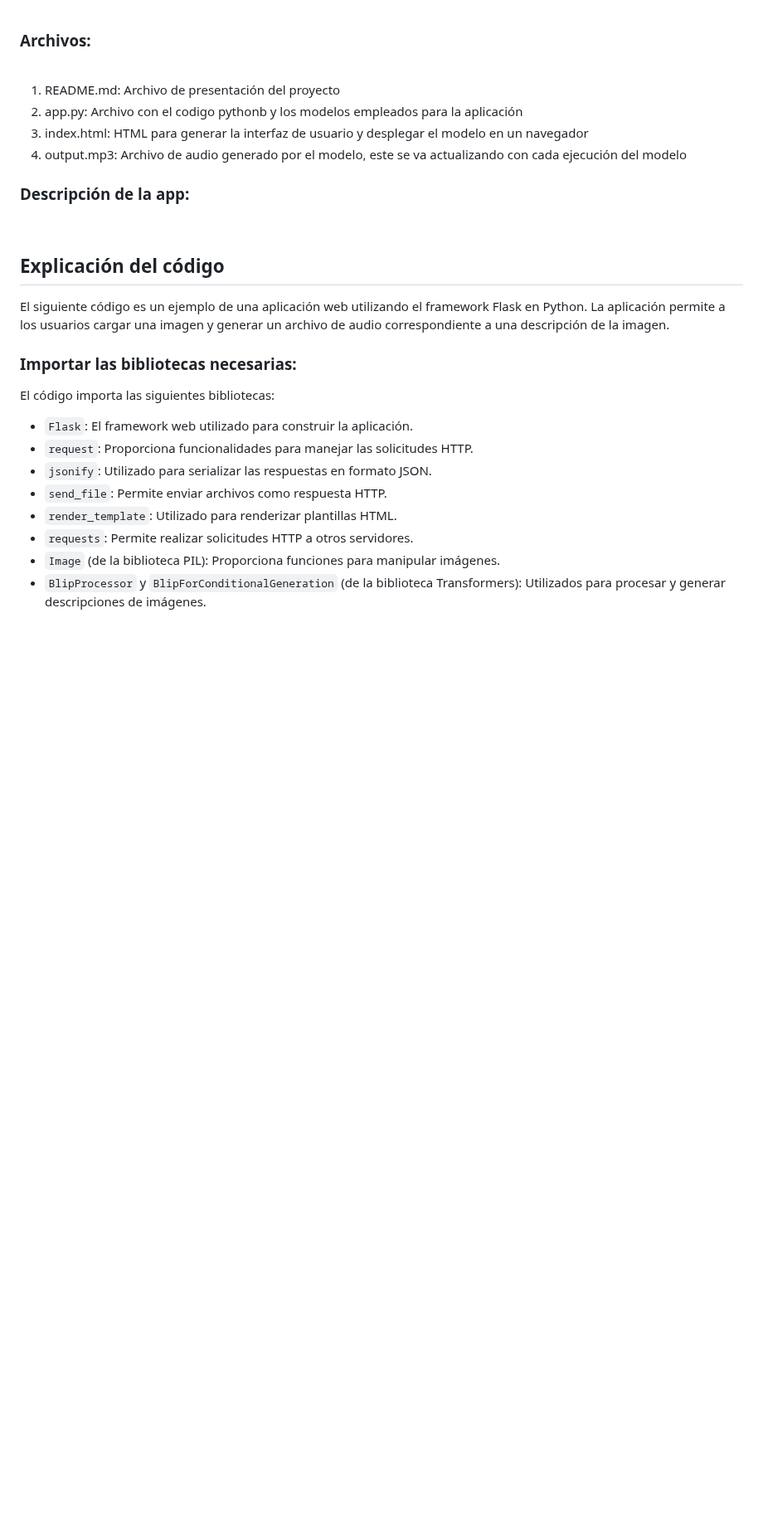
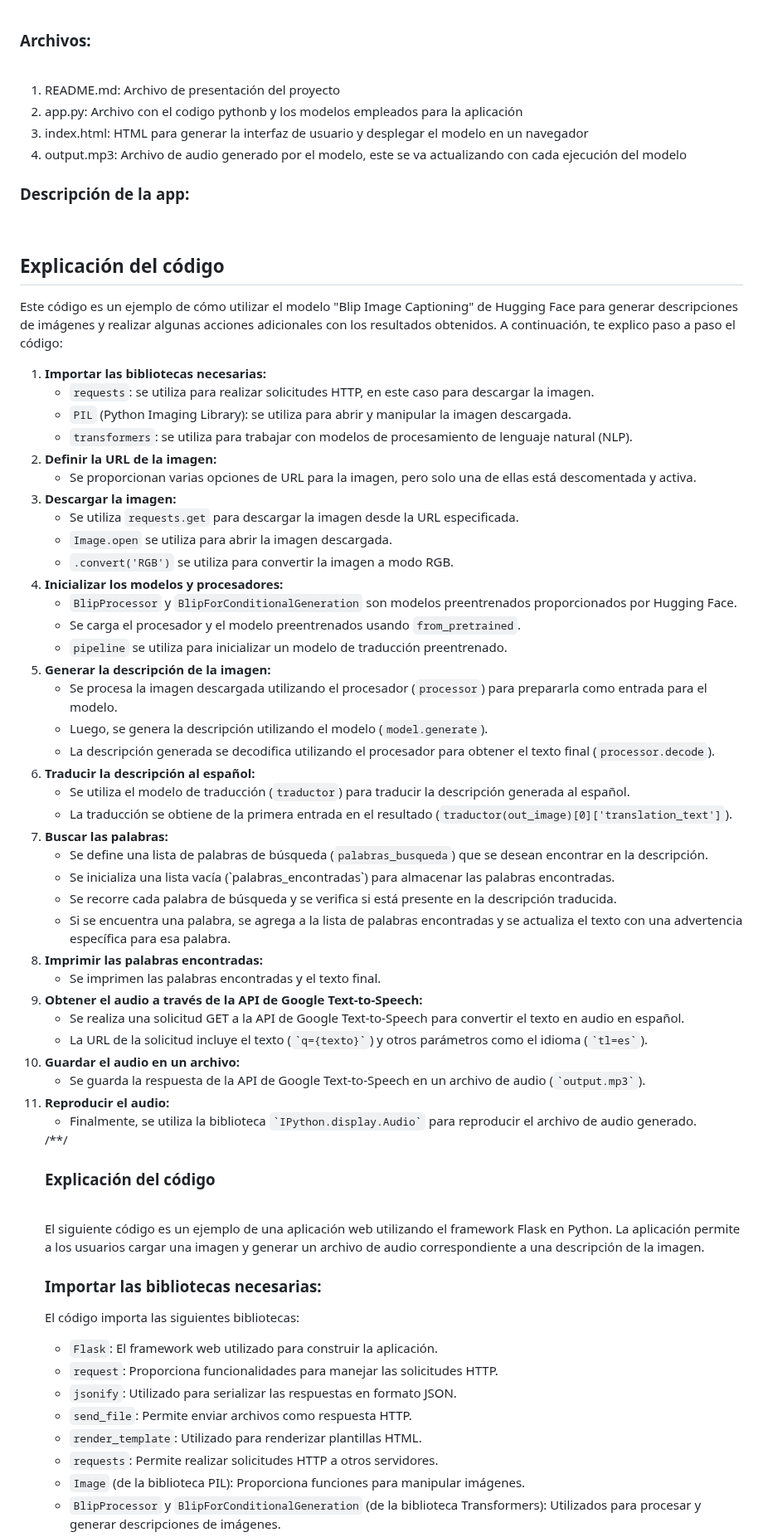
Before and after one commit to eri1142/tfm, a Markdown page: README.md, the part around the change. Shown at 83% size. Rendered like a GitHub page; blank space fills up the shorter version.

Commit message:
Generación de archivo README.md para descripción del proyecto y uso de la app

```diff
--- a/README.md
+++ b/README.md
@@ -24,6 +24,92 @@
 <h3>Descripción de la app:</h3><br>
 
 <h2>Explicación del código</h2>
+
+<p>Este código es un ejemplo de cómo utilizar el modelo "Blip Image Captioning" de Hugging Face para generar descripciones de imágenes y realizar algunas acciones adicionales con los resultados obtenidos. A continuación, te explico paso a paso el código:</p>
+
+<ol>
+  <li><strong>Importar las bibliotecas necesarias:</strong>
+    <ul>
+      <li><code>requests</code>: se utiliza para realizar solicitudes HTTP, en este caso para descargar la imagen.</li>
+      <li><code>PIL</code> (Python Imaging Library): se utiliza para abrir y manipular la imagen descargada.</li>
+      <li><code>transformers</code>: se utiliza para trabajar con modelos de procesamiento de lenguaje natural (NLP).</li>
+    </ul>
+  </li>
+
+  <li><strong>Definir la URL de la imagen:</strong>
+    <ul>
+      <li>Se proporcionan varias opciones de URL para la imagen, pero solo una de ellas está descomentada y activa.</li>
+    </ul>
+  </li>
+
+  <li><strong>Descargar la imagen:</strong>
+    <ul>
+      <li>Se utiliza <code>requests.get</code> para descargar la imagen desde la URL especificada.</li>
+      <li><code>Image.open</code> se utiliza para abrir la imagen descargada.</li>
+      <li><code>.convert('RGB')</code> se utiliza para convertir la imagen a modo RGB.</li>
+    </ul>
+  </li>
+
+  <li><strong>Inicializar los modelos y procesadores:</strong>
+    <ul>
+      <li><code>BlipProcessor</code> y <code>BlipForConditionalGeneration</code> son modelos preentrenados proporcionados por Hugging Face.</li>
+      <li>Se carga el procesador y el modelo preentrenados usando <code>from_pretrained</code>.</li>
+      <li><code>pipeline</code> se utiliza para inicializar un modelo de traducción preentrenado.</li>
+    </ul>
+  </li>
+
+  <li><strong>Generar la descripción de la imagen:</strong>
+    <ul>
+      <li>Se procesa la imagen descargada utilizando el procesador (<code>processor</code>) para prepararla como entrada para el modelo.</li>
+      <li>Luego, se genera la descripción utilizando el modelo (<code>model.generate</code>).</li>
+      <li>La descripción generada se decodifica utilizando el procesador para obtener el texto final (<code>processor.decode</code>).</li>
+    </ul>
+  </li>
+
+  <li><strong>Traducir la descripción al español:</strong>
+    <ul>
+      <li>Se utiliza el modelo de traducción (<code>traductor</code>) para traducir la descripción generada al español.</li>
+      <li>La traducción se obtiene de la primera entrada en el resultado (<code>traductor(out_image)[0]['translation_text']</code>).</li>
+    </ul>
+  </li>
+
+  <li><strong>Buscar las palabras:</strong>
+    <ul>
+      <li>Se define una lista de palabras de búsqueda (<code>palabras_busqueda</code>) que se desean encontrar en la descripción.</li>
+      <li>Se inicializa una lista vacía (`palabras_encontradas`) para almacenar las palabras encontradas.</li>
+      <li>Se recorre cada palabra de búsqueda y se verifica si está presente en la descripción traducida.</li>
+      <li>Si se encuentra una palabra, se agrega a la lista de palabras encontradas y se actualiza el texto con una advertencia específica para esa palabra.</li>
+    </ul>
+  </li>
+
+  <li><strong>Imprimir las palabras encontradas:</strong>
+    <ul>
+      <li>Se imprimen las palabras encontradas y el texto final.</li>
+    </ul>
+  </li>
+
+  <li><strong>Obtener el audio a través de la API de Google Text-to-Speech:</strong>
+    <ul>
+      <li>Se realiza una solicitud GET a la API de Google Text-to-Speech para convertir el texto en audio en español.</li>
+      <li>La URL de la solicitud incluye el texto (<code>`q={texto}`</code>) y otros parámetros como el idioma (<code>`tl=es`</code>).</li>
+    </ul>
+  </li>
+
+  <li><strong>Guardar el audio en un archivo:</strong>
+    <ul>
+      <li>Se guarda la respuesta de la API de Google Text-to-Speech en un archivo de audio (<code>`output.mp3`</code>).</li>
+    </ul>
+  </li>
+
+<li><strong>Reproducir el audio:</strong>
+    <ul>
+      <li>Finalmente, se utiliza la biblioteca <code>`IPython.display.Audio`</code> para reproducir el archivo de audio generado.</li>
+    </ul>
+  </li>
+
+/**/
+
+<h3>Explicación del código</h3><br>
 
 <p>El siguiente código es un ejemplo de una aplicación web utilizando el framework Flask en Python. La aplicación permite a los usuarios cargar una imagen y generar un archivo de audio correspondiente a una descripción de la imagen.</p>
 
```
